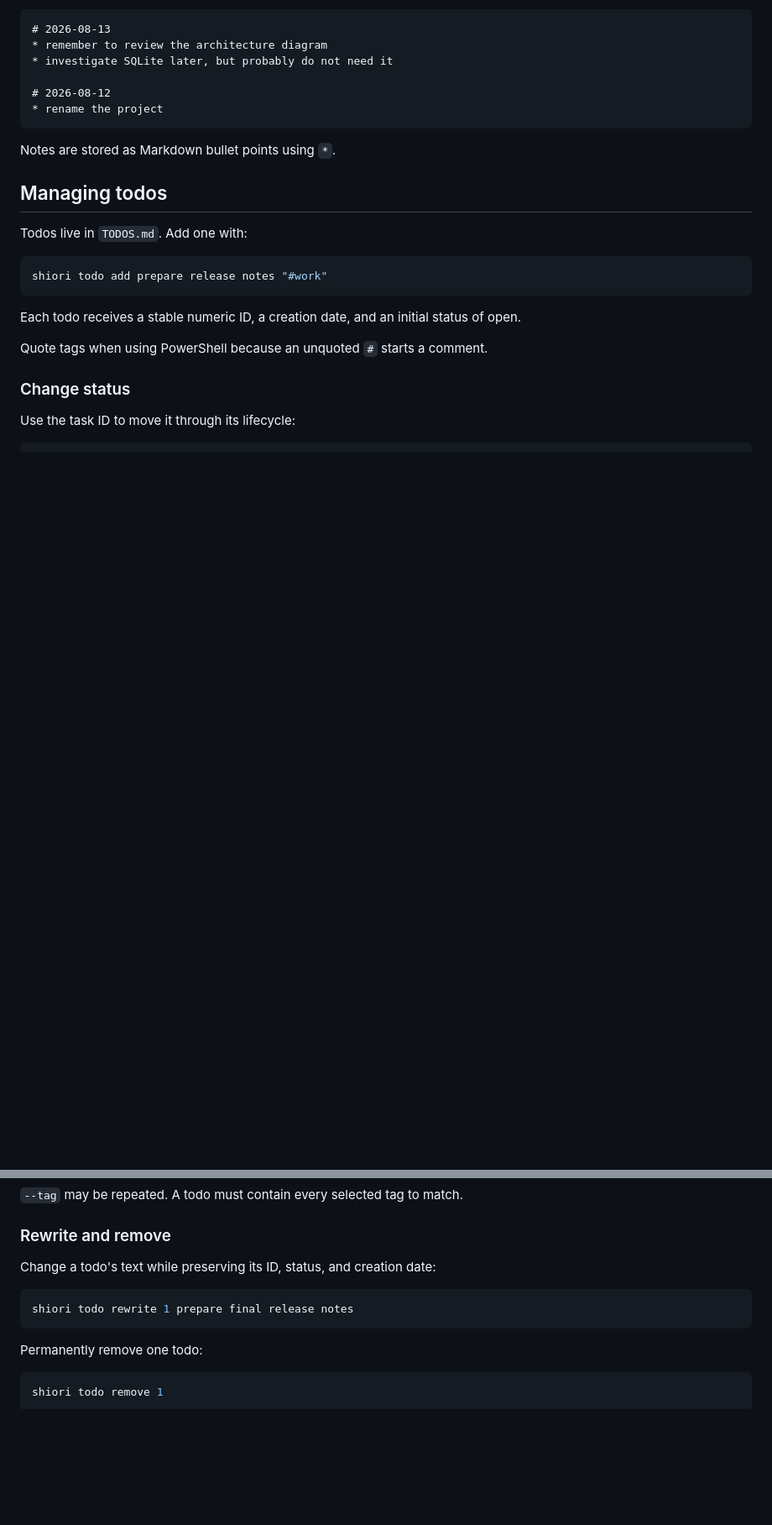
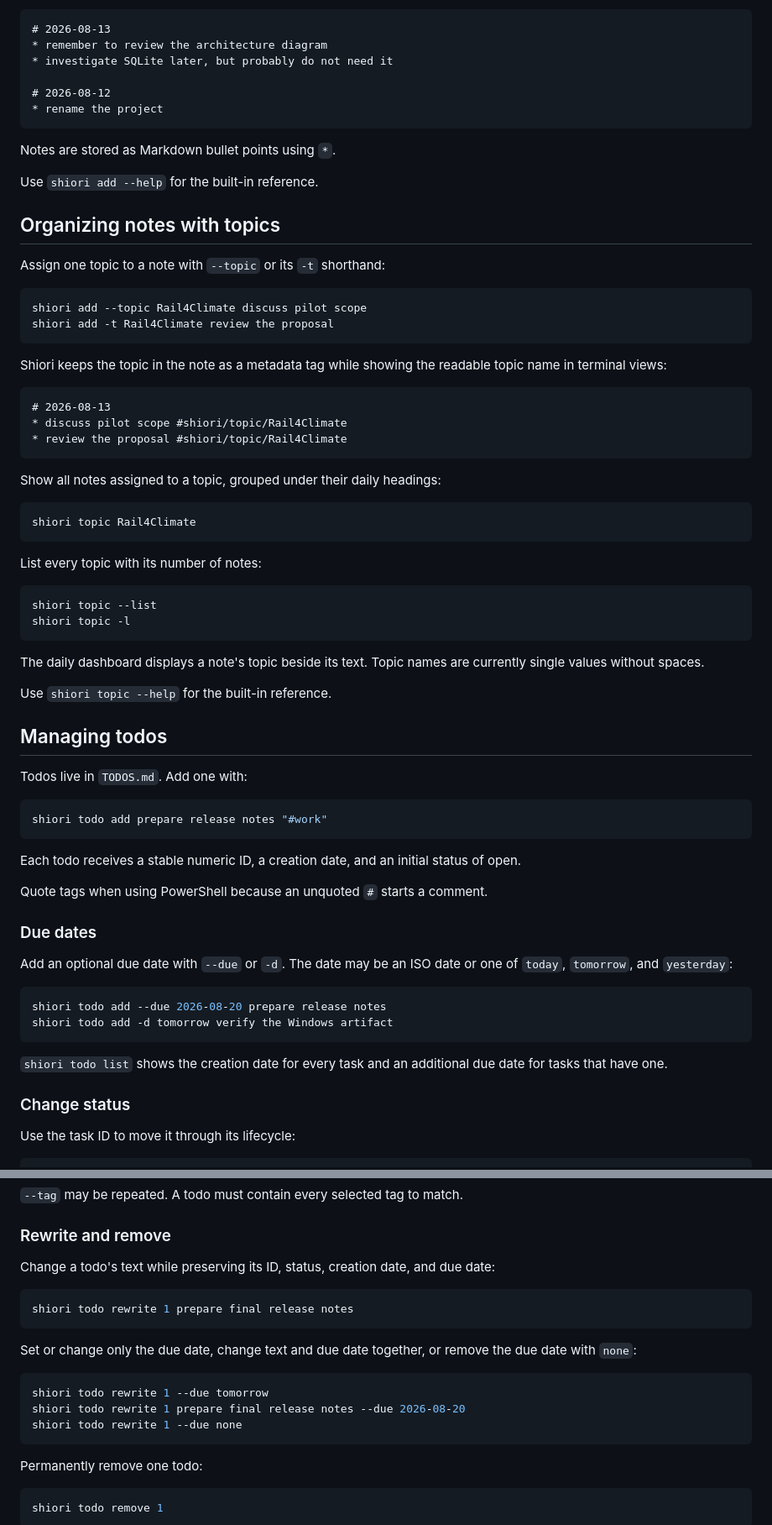
Before and after one commit to lycis/shiori, a Markdown page: docs/USER_GUIDE.md, 2 parts joined by grey strips. Shown at 84% size. Drawn GitHub-style; blank space fills up the shorter version.

````diff
--- a/docs/USER_GUIDE.md
+++ b/docs/USER_GUIDE.md
@@ -153,6 +155,42 @@ If today's section already exists in `NOTES.md`, Shiori adds the note to that bl
 
 Notes are stored as Markdown bullet points using `*`.
 
+Use `shiori add --help` for the built-in reference.
+
+## Organizing notes with topics
+
+Assign one topic to a note with `--topic` or its `-t` shorthand:
+
+```console
+shiori add --topic Rail4Climate discuss pilot scope
+shiori add -t Rail4Climate review the proposal
+```
+
+Shiori keeps the topic in the note as a metadata tag while showing the readable topic name in terminal views:
+
+```markdown
+# 2026-08-13
+* discuss pilot scope #shiori/topic/Rail4Climate
+* review the proposal #shiori/topic/Rail4Climate
+```
+
+Show all notes assigned to a topic, grouped under their daily headings:
+
+```console
+shiori topic Rail4Climate
+```
+
+List every topic with its number of notes:
+
+```console
+shiori topic --list
+shiori topic -l
+```
+
+The daily dashboard displays a note's topic beside its text. Topic names are currently single values without spaces.
+
+Use `shiori topic --help` for the built-in reference.
+
 ## Managing todos
 
 Todos live in `TODOS.md`. Add one with:
@@ -164,6 +202,17 @@ shiori todo add prepare release notes "#work"
 Each todo receives a stable numeric ID, a creation date, and an initial status of open.
 
 Quote tags when using PowerShell because an unquoted `#` starts a comment.
+
+### Due dates
+
+Add an optional due date with `--due` or `-d`. The date may be an ISO date or one of `today`, `tomorrow`, and `yesterday`:
+
+```console
+shiori todo add --due 2026-08-20 prepare release notes
+shiori todo add -d tomorrow verify the Windows artifact
+```
+
+`shiori todo list` shows the creation date for every task and an additional due date for tasks that have one.
 
 ### Change status
 
@@ -210,10 +259,18 @@ shiori todo list --done --tag work
 
 ### Rewrite and remove
 
-Change a todo's text while preserving its ID, status, and creation date:
+Change a todo's text while preserving its ID, status, creation date, and due date:
 
 ```console
 shiori todo rewrite 1 prepare final release notes
+```
+
+Set or change only the due date, change text and due date together, or remove the due date with `none`:
+
+```console
+shiori todo rewrite 1 --due tomorrow
+shiori todo rewrite 1 prepare final release notes --due 2026-08-20
+shiori todo rewrite 1 --due none
 ```
 
 Permanently remove one todo:
````
Also changed, not shown: other parts of docs/USER_GUIDE.md (+13 -5 lines), README.md (+8 -5 lines).
